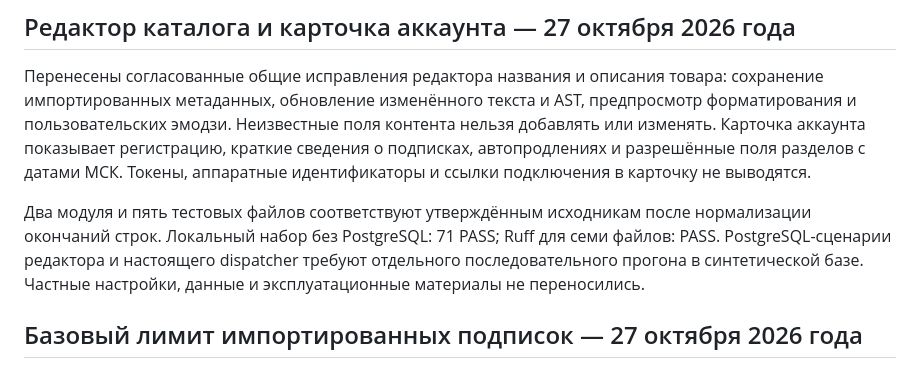
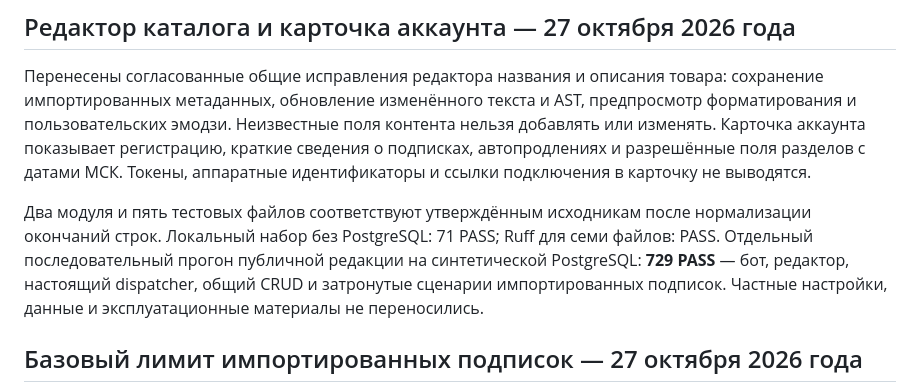
Before and after one commit to shipap/vless-vpn-shop-telegram-bot, a Markdown page: docs/RELEASE_STATUS.md, the part around the change. Drawn GitHub-style.

Commit message:
Record verified public PostgreSQL regression results

```diff
--- a/docs/RELEASE_STATUS.md
+++ b/docs/RELEASE_STATUS.md
@@ -11,8 +11,9 @@
 
 Два модуля и пять тестовых файлов соответствуют утверждённым исходникам после
 нормализации окончаний строк. Локальный набор без PostgreSQL: 71 PASS; Ruff для
-семи файлов: PASS. PostgreSQL-сценарии редактора и настоящего dispatcher требуют
-отдельного последовательного прогона в синтетической базе. Частные настройки,
+семи файлов: PASS. Отдельный последовательный прогон публичной редакции на
+синтетической PostgreSQL: **729 PASS** — бот, редактор, настоящий dispatcher,
+общий CRUD и затронутые сценарии импортированных подписок. Частные настройки,
 данные и эксплуатационные материалы не переносились.
 
 ## Базовый лимит импортированных подписок — 27 октября 2026 года
```
